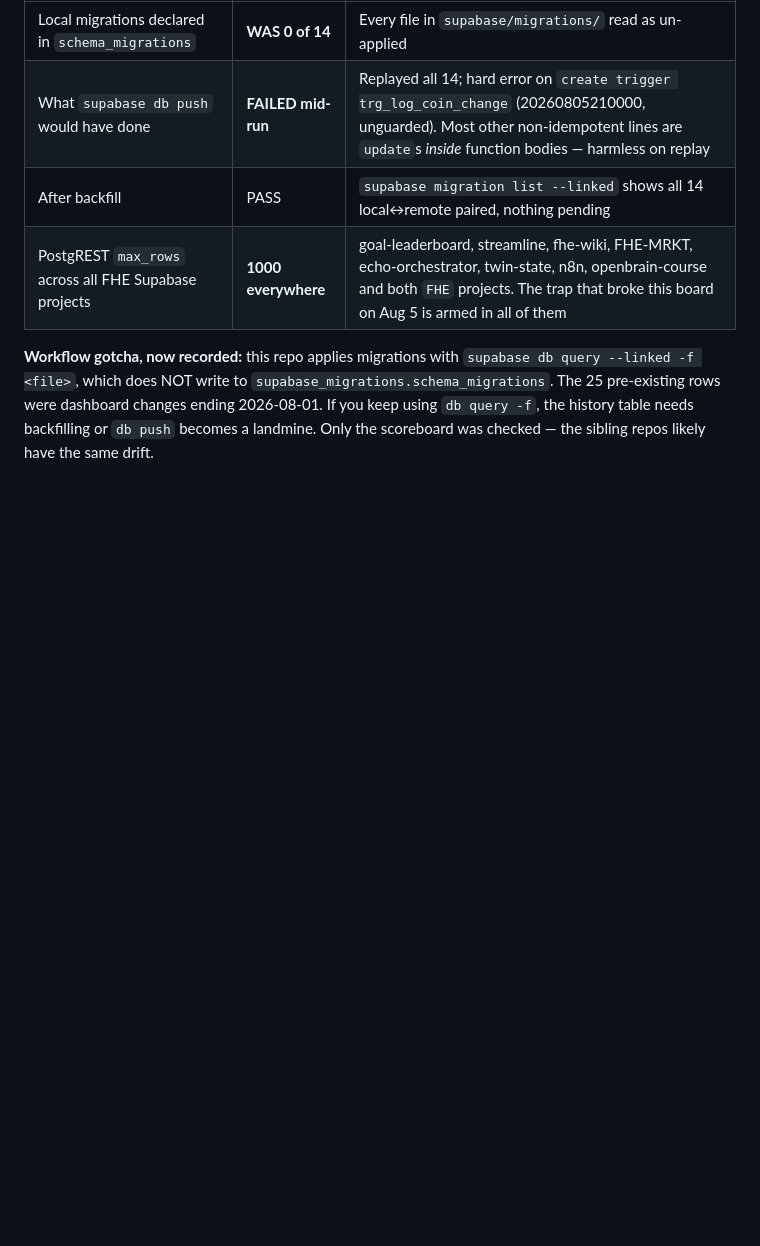
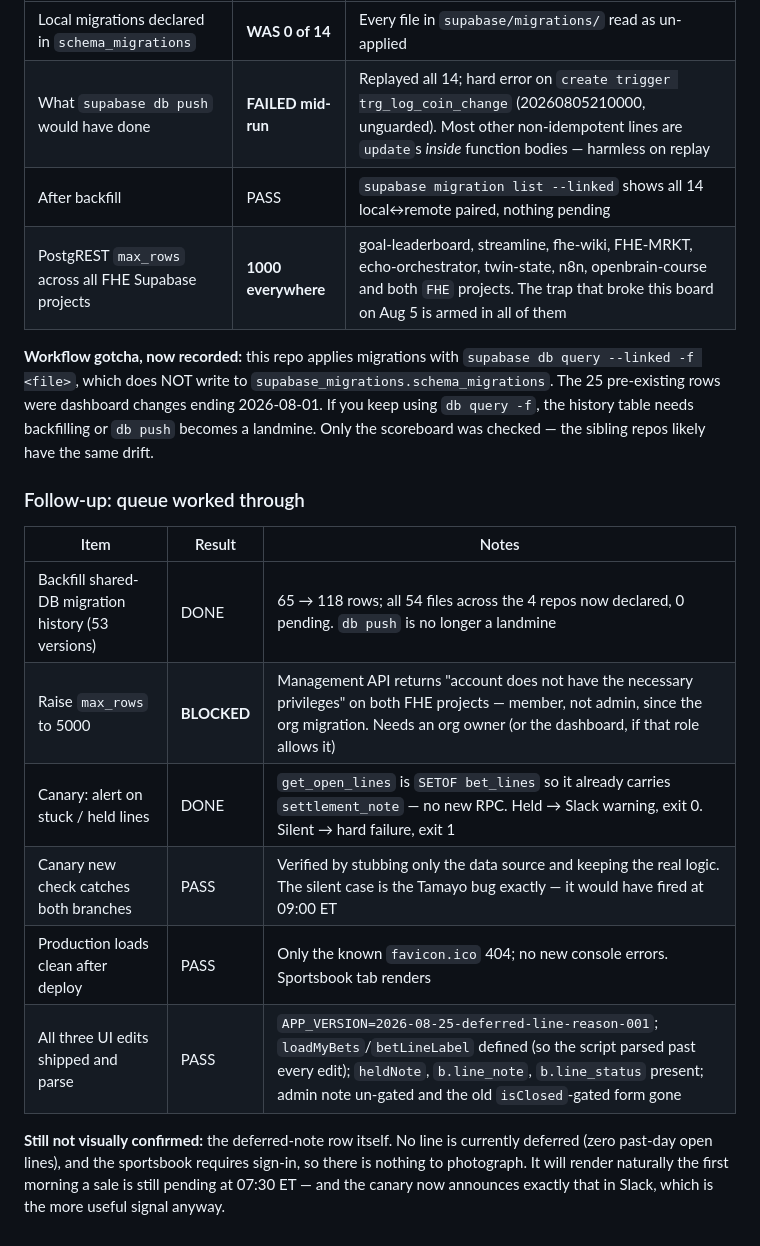
Before and after one commit to DRodriguez009/FHE-SCOREBOARD, a Markdown page: TEST_LOG.md, the part around the change. Rendered like a GitHub page; blank space fills up the shorter version.

Commit message:
docs: log the backfill, canary stuck-line check, and post-deploy browser verification
Also records that raising max_rows is blocked on org-admin privileges, not on a
technical problem.

Co-Authored-By: Claude Opus 5 (1M context) <noreply@anthropic.com>

```diff
--- a/TEST_LOG.md
+++ b/TEST_LOG.md
@@ -551,3 +551,18 @@ Verified afterwards that nothing persisted.
 ending 2026-08-01. If you keep using `db query -f`, the history table needs backfilling or
 `db push` becomes a landmine. Only the scoreboard was checked — the sibling repos likely
 have the same drift.
+
+### Follow-up: queue worked through
+| Item | Result | Notes |
+|---|---|---|
+| Backfill shared-DB migration history (53 versions) | DONE | 65 → 118 rows; all 54 files across the 4 repos now declared, 0 pending. `db push` is no longer a landmine |
+| Raise `max_rows` to 5000 | **BLOCKED** | Management API returns "account does not have the necessary privileges" on both FHE projects — member, not admin, since the org migration. Needs an org owner (or the dashboard, if that role allows it) |
+| Canary: alert on stuck / held lines | DONE | `get_open_lines` is `SETOF bet_lines` so it already carries `settlement_note` — no new RPC. Held → Slack warning, exit 0. Silent → hard failure, exit 1 |
+| Canary new check catches both branches | PASS | Verified by stubbing only the data source and keeping the real logic. The silent case is the Tamayo bug exactly — it would have fired at 09:00 ET |
+| Production loads clean after deploy | PASS | Only the known `favicon.ico` 404; no new console errors. Sportsbook tab renders |
+| All three UI edits shipped and parse | PASS | `APP_VERSION=2026-08-25-deferred-line-reason-001`; `loadMyBets`/`betLineLabel` defined (so the script parsed past every edit); `heldNote`, `b.line_note`, `b.line_status` present; admin note un-gated and the old `isClosed`-gated form gone |
+
+**Still not visually confirmed:** the deferred-note row itself. No line is currently deferred
+(zero past-day open lines), and the sportsbook requires sign-in, so there is nothing to
+photograph. It will render naturally the first morning a sale is still pending at 07:30 ET —
+and the canary now announces exactly that in Slack, which is the more useful signal anyway.
```
